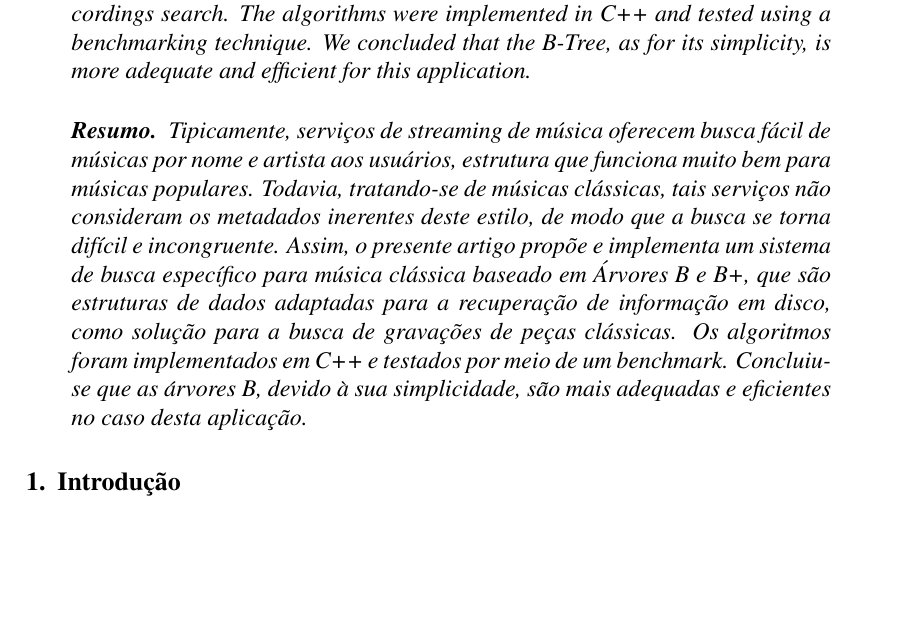
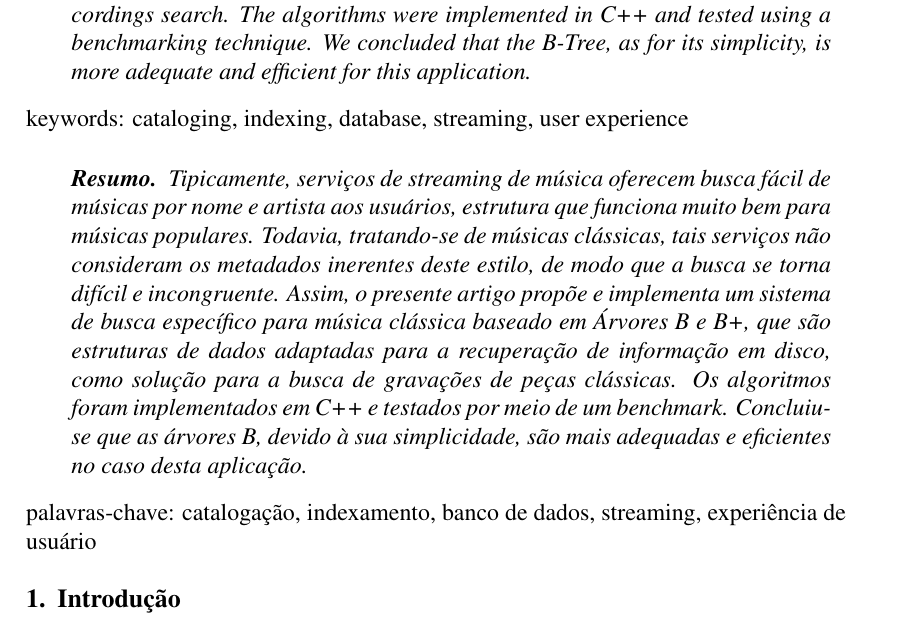
Before and after one commit to lucas-gcp/music-btree, a LaTeX paper (article/main.tex): part of page 1 of 10, cut so that both start at the same text, the shorter picture padded with empty space. Compiled offline with pdfLaTeX.

Commit message:
docs: add keywords/palavras-chave

```diff
--- a/article/main.tex
+++ b/article/main.tex
@@ -40,6 +40,10 @@ Paulo Bezerra\inst{1}, Stephania Ferreira\inst{1}, Tales Bartolome\inst{1}}
   efficient for this application.
 \end{abstract}
 
+\begin{flushleft}
+keywords: cataloging, indexing, database, streaming, user experience
+\end{flushleft}
+
 \begin{resumo}
   Tipicamente, serviços de streaming de música oferecem busca fácil de músicas
   por nome e artista aos usuários, estrutura que funciona muito bem para músicas
@@ -54,6 +58,10 @@ Paulo Bezerra\inst{1}, Stephania Ferreira\inst{1}, Tales Bartolome\inst{1}}
   Concluiu-se que as árvores B, devido à sua simplicidade, são mais adequadas e
   eficientes no caso desta aplicação.
 \end{resumo}
+
+\begin{flushleft}
+palavras-chave: catalogação, indexamento, banco de dados, streaming, experiência de usuário
+\end{flushleft}
 
 \section{Introdução}
 Dentro da música clássica, peças canônicas são gravadas centenas de vezes e,
```
